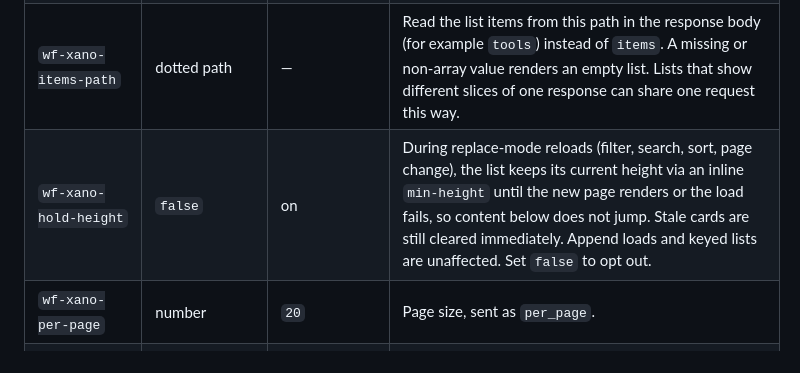
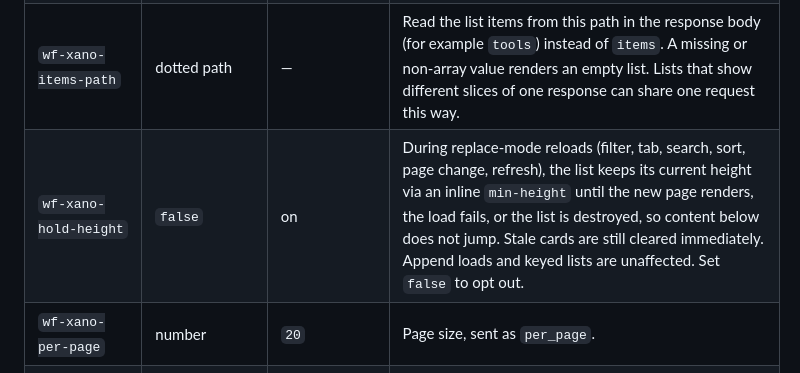
Before and after one commit to the-starters/wf-xano, a Markdown page: docs/attributes.md, the part around the change. Rendered like a GitHub page.

Commit message:
no-mistakes(document): Clarify wf-xano-hold-height reload triggers and release points

```diff
--- a/docs/attributes.md
+++ b/docs/attributes.md
@@ -346,7 +346,7 @@ Add these to the elements above to tune behavior.
 | `wf-xano-method` | `POST`, `GET`, `PATCH`… | `POST` | HTTP method. `GET` sends params as a query string. |
 | `wf-xano-auth` | `memberstack`, `none` | `memberstack` | `memberstack` trades the Memberstack JWT for a Xano auth token (cached; reset when the member changes). `none` for public endpoints; identical public `GET`s share one request (see [Requests](#requests)). |
 | `wf-xano-items-path` | dotted path | — | Read the list items from this path in the response body (for example `tools`) instead of `items`. A missing or non-array value renders an empty list. Lists that show different slices of one response can share one request this way. |
-| `wf-xano-hold-height` | `false` | on | During replace-mode reloads (filter, search, sort, page change), the list keeps its current height via an inline `min-height` until the new page renders or the load fails, so content below does not jump. Stale cards are still cleared immediately. Append loads and keyed lists are unaffected. Set `false` to opt out. |
+| `wf-xano-hold-height` | `false` | on | During replace-mode reloads (filter, tab, search, sort, page change, refresh), the list keeps its current height via an inline `min-height` until the new page renders, the load fails, or the list is destroyed, so content below does not jump. Stale cards are still cleared immediately. Append loads and keyed lists are unaffected. Set `false` to opt out. |
 | `wf-xano-per-page` | number | `20` | Page size, sent as `per_page`. |
 | `wf-xano-page-window` | number | `5` | Numbered page buttons centered on the current page. |
 | `wf-xano-page-boundary` | number | `1` | Pages always shown pinned at each edge (with `page-dots`, gaps become ellipses). |
```
